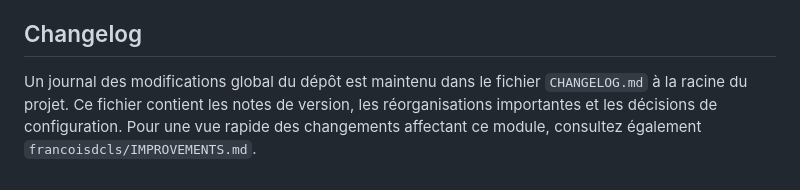
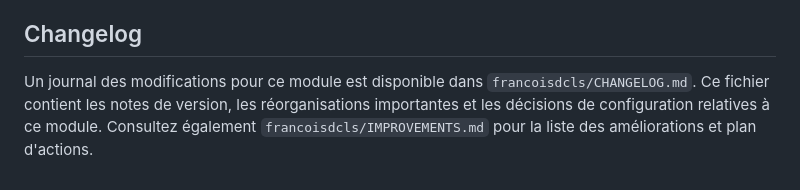
Before and after one commit to cedrictisseyre/iemh-marseille-2025, a Markdown page: francoisdcls/README.md, the part around the change. Drawn GitHub-style.

Commit message:
docs(changelog): move changelog into francoisdcls and update README

```diff
--- a/francoisdcls/README.md
+++ b/francoisdcls/README.md
@@ -80,4 +80,4 @@ Remarque : les configurations à la racine ont été consolidées dans `francois
 
 ## Changelog
 
-Un journal des modifications global du dépôt est maintenu dans le fichier `CHANGELOG.md` à la racine du projet. Ce fichier contient les notes de version, les réorganisations importantes et les décisions de configuration. Pour une vue rapide des changements affectant ce module, consultez également `francoisdcls/IMPROVEMENTS.md`.
+Un journal des modifications pour ce module est disponible dans `francoisdcls/CHANGELOG.md`. Ce fichier contient les notes de version, les réorganisations importantes et les décisions de configuration relatives à ce module. Consultez également `francoisdcls/IMPROVEMENTS.md` pour la liste des améliorations et plan d'actions.
```
Also changed, not shown: francoisdcls/CHANGELOG.md (added, +20 -0 lines).
